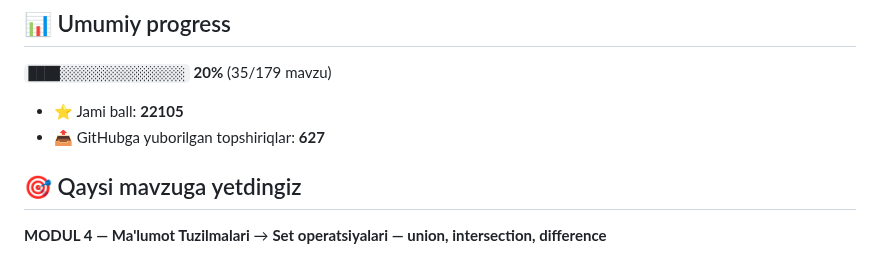
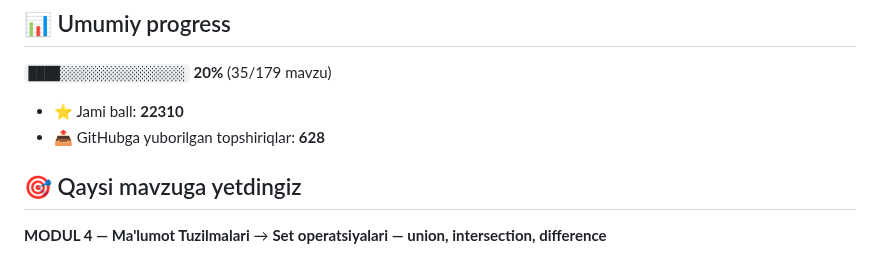
Before and after one commit to alorifkhojasaidolimkhon2-ship-it/aziz-academy-topshiriqlar, a Markdown page: README.md, the part around one of its changes. Drawn GitHub-style.

Commit message:
docs: progress README yangilandi

```diff
--- a/README.md
+++ b/README.md
@@ -6,8 +6,8 @@
 
 `████░░░░░░░░░░░░░░░░` **20%**  (35/179 mavzu)
 
-- ⭐ Jami ball: **22105**
-- 📤 GitHubga yuborilgan topshiriqlar: **627**
+- ⭐ Jami ball: **22310**
+- 📤 GitHubga yuborilgan topshiriqlar: **628**
 
 ## 🎯 Qaysi mavzuga yetdingiz
 
```
Also changed, not shown: other parts of README.md (+1 -1 lines).
